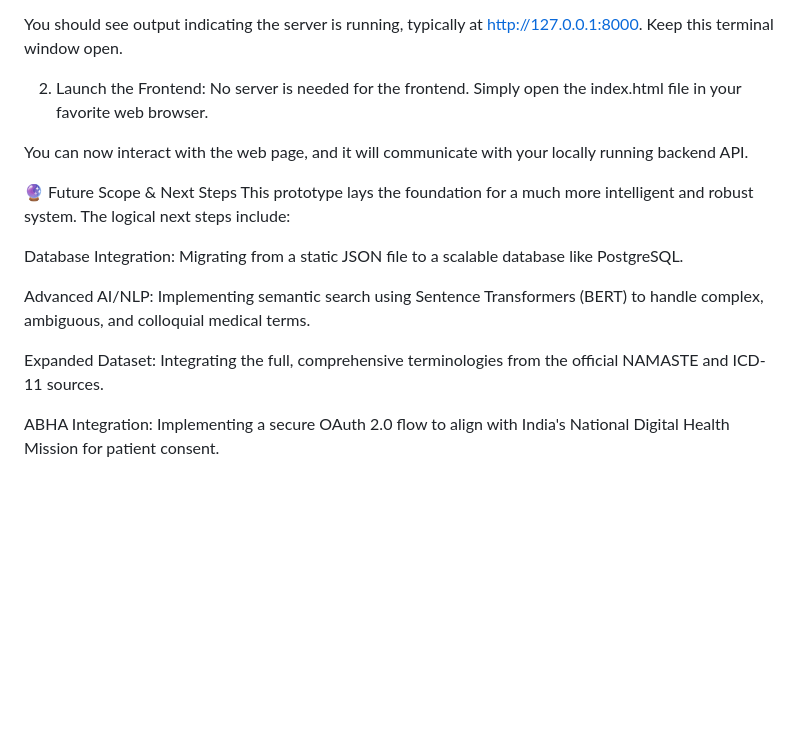
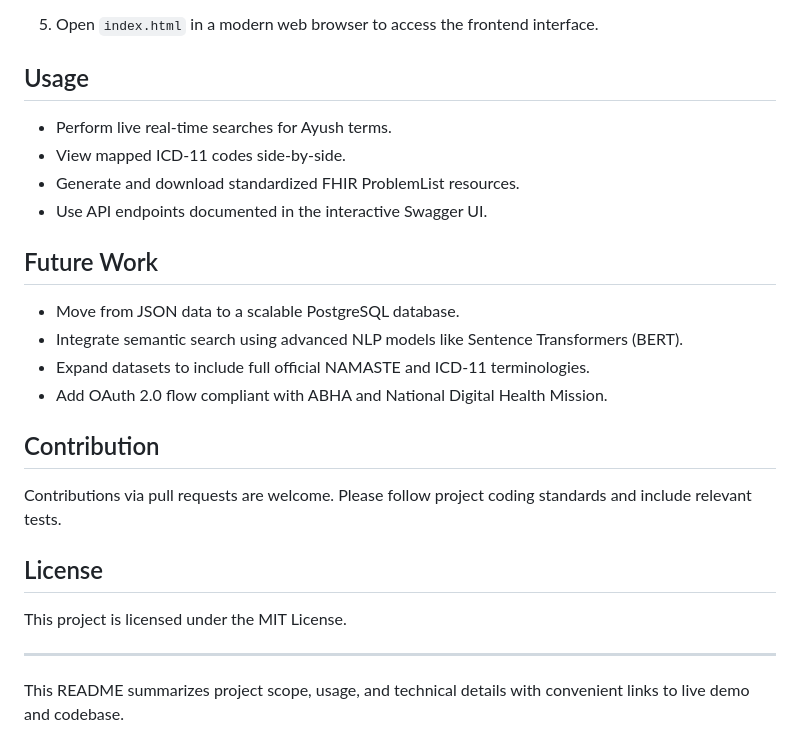
Before and after one commit to saipradeeps/AyuBridge-NAMASTE-API, a Markdown page: README.md, the part around one of its changes. GitHub-like rendering; blank space fills up the shorter version.

```diff
--- a/README.md
+++ b/README.md
@@ -91,19 +61,24 @@ Run the following command in your terminal from the project's root directory:
 uvicorn main:app --reload
 
-You should see output indicating the server is running, typically at http://127.0.0.1:8000. Keep this terminal window open.
+5. Open `index.html` in a modern web browser to access the frontend interface.
 
-2. Launch the Frontend:
-No server is needed for the frontend. Simply open the index.html file in your favorite web browser.
+## Usage
+- Perform live real-time searches for Ayush terms.
+- View mapped ICD-11 codes side-by-side.
+- Generate and download standardized FHIR ProblemList resources.
+- Use API endpoints documented in the interactive Swagger UI.
 
-You can now interact with the web page, and it will communicate with your locally running backend API.
+## Future Work
+- Move from JSON data to a scalable PostgreSQL database.
+- Integrate semantic search using advanced NLP models like Sentence Transformers (BERT).
+- Expand datasets to include full official NAMASTE and ICD-11 terminologies.
+- Add OAuth 2.0 flow compliant with ABHA and National Digital Health Mission.
 
-🔮 Future Scope & Next Steps
-This prototype lays the foundation for a much more intelligent and robust system. The logical next steps include:
+## Contribution
+Contributions via pull requests are welcome. Please follow project coding standards and include relevant tests.
 
-Database Integration: Migrating from a static JSON file to a scalable database like PostgreSQL.
+## License
+This project is licensed under the MIT License.
 
-Advanced AI/NLP: Implementing semantic search using Sentence Transformers (BERT) to handle complex, ambiguous, and colloquial medical terms.
-
-Expanded Dataset: Integrating the full, comprehensive terminologies from the official NAMASTE and ICD-11 sources.
-
-ABHA Integration: Implementing a secure OAuth 2.0 flow to align with India's National Digital Health Mission for patient consent.
+***
+This README summarizes project scope, usage, and technical details with convenient links to live demo and codebase.
```
Also changed, not shown: other parts of README.md (+37 -67 lines).
